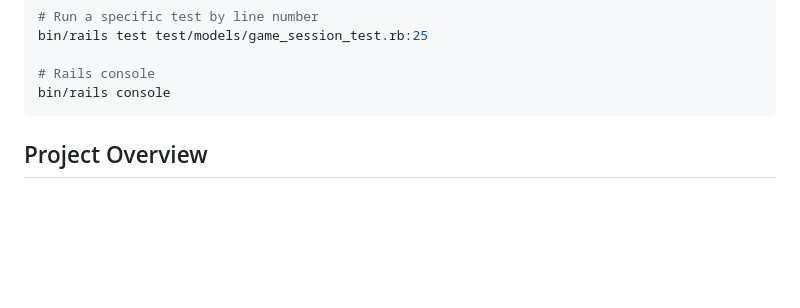
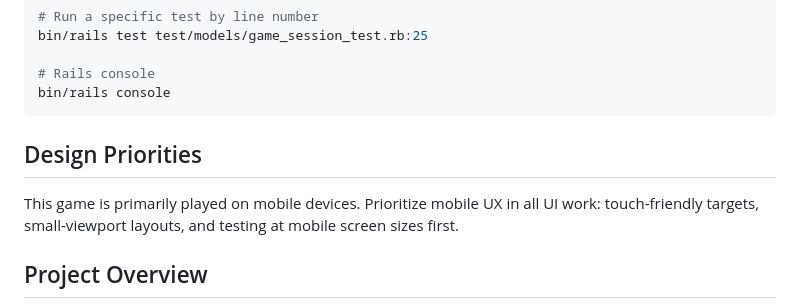
Before and after one commit to ibis-coordination/collectiveplayer.games, a Markdown page: CLAUDE.md, the part around the change. Rendered like a GitHub page; blank space fills up the shorter version.

Commit message:
Document mobile-first design priority in CLAUDE.md
Co-Authored-By: Claude Fable 5 <noreply@anthropic.com>

````diff
--- a/CLAUDE.md
+++ b/CLAUDE.md
@@ -36,6 +36,12 @@ bin/rails test test/models/game_session_test.rb:25
 # Rails console
 bin/rails console
 ```
+
+## Design Priorities
+
+This game is primarily played on mobile devices. Prioritize mobile UX in all
+UI work: touch-friendly targets, small-viewport layouts, and testing at
+mobile screen sizes first.
 
 ## Project Overview
 
````
